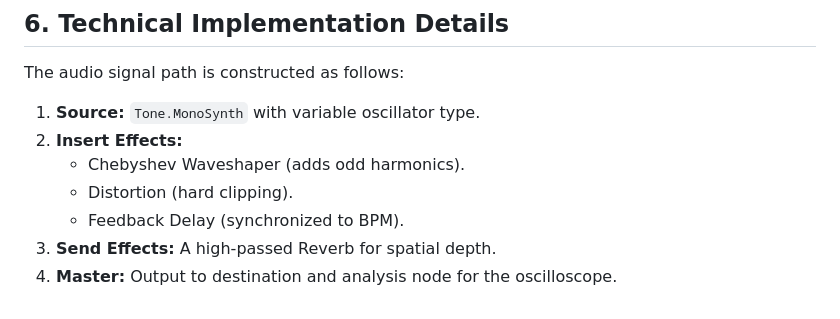
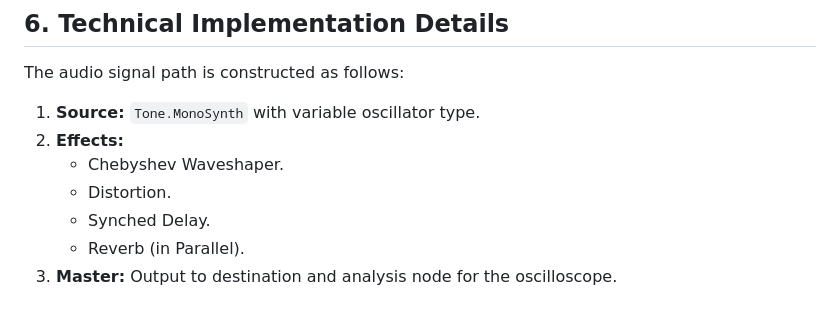
Before and after one commit to adecandi/AcidProject, a Markdown page: readme.md, the part around the change. Drawn GitHub-style.

```diff
--- a/readme.md
+++ b/readme.md
@@ -107,9 +107,9 @@ The bottom section displays the 16 steps of the sequence.
 The audio signal path is constructed as follows:
 
 1.  **Source:** `Tone.MonoSynth` with variable oscillator type.
-2.  **Insert Effects:**
-    - Chebyshev Waveshaper (adds odd harmonics).
-    - Distortion (hard clipping).
-    - Feedback Delay (synchronized to BPM).
-3.  **Send Effects:** A high-passed Reverb for spatial depth.
-4.  **Master:** Output to destination and analysis node for the oscilloscope.
+2.  **Effects:**
+    - Chebyshev Waveshaper.
+    - Distortion.
+    - Synched Delay.
+    - Reverb (in Parallel).
+3.  **Master:** Output to destination and analysis node for the oscilloscope.
```
